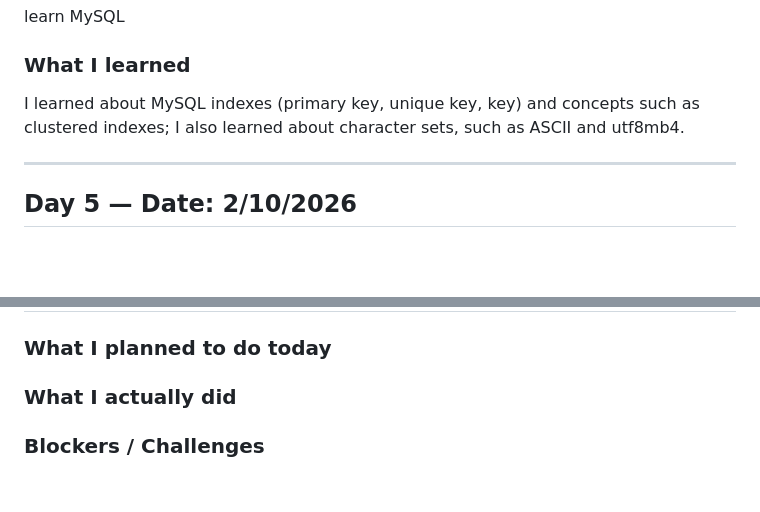
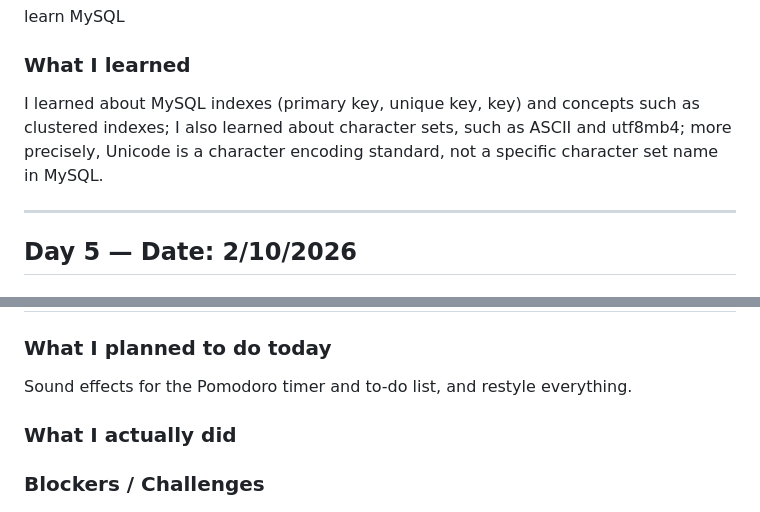
Before and after one commit to ling01101100-web/FLUENS, a Markdown page: README.md, 2 parts joined by grey strips. GitHub-like rendering; blank space fills up the shorter version.

```diff
--- a/README.md
+++ b/README.md
@@ -96,7 +96,7 @@ learn MySQL
 
 ### What I learned
 
-I learned about MySQL indexes (primary key, unique key, key) and concepts such as clustered indexes; I also learned about character sets, such as ASCII and utf8mb4.
+I learned about MySQL indexes (primary key, unique key, key) and concepts such as clustered indexes; I also learned about character sets, such as ASCII and utf8mb4; more precisely, Unicode is a character encoding standard, not a specific character set name in MySQL.
 
 ---
 
@@ -184,5 +184,7 @@ CSS variable, Math.round(), setInterval(), clearInterval(), Date.now()
 
 ### What I planned to do today
+
+Sound effects for the Pomodoro timer and to-do list, and restyle everything.
 
 ### What I actually did
 
```
Also changed, not shown: other parts of README.md (+1 -1 lines).
